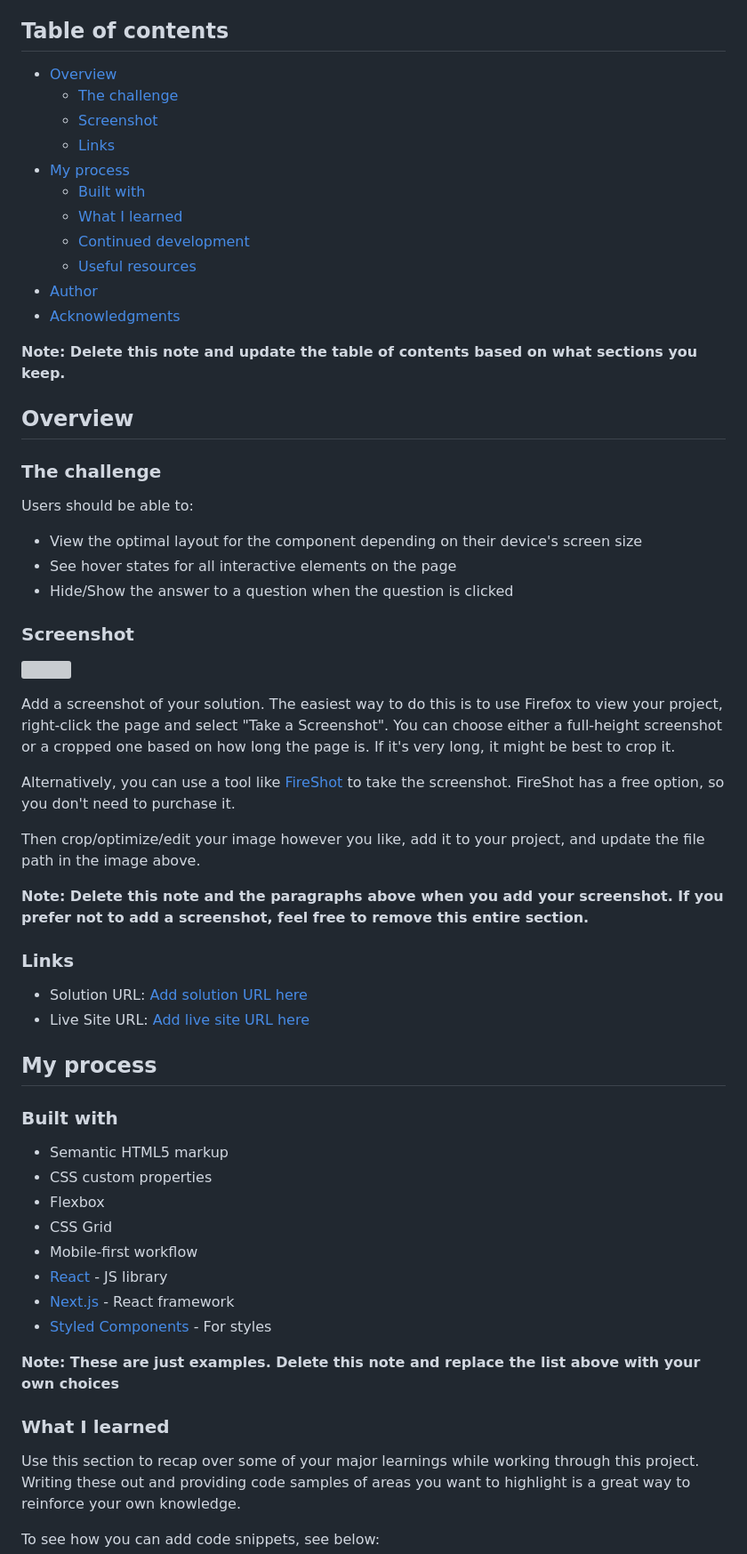
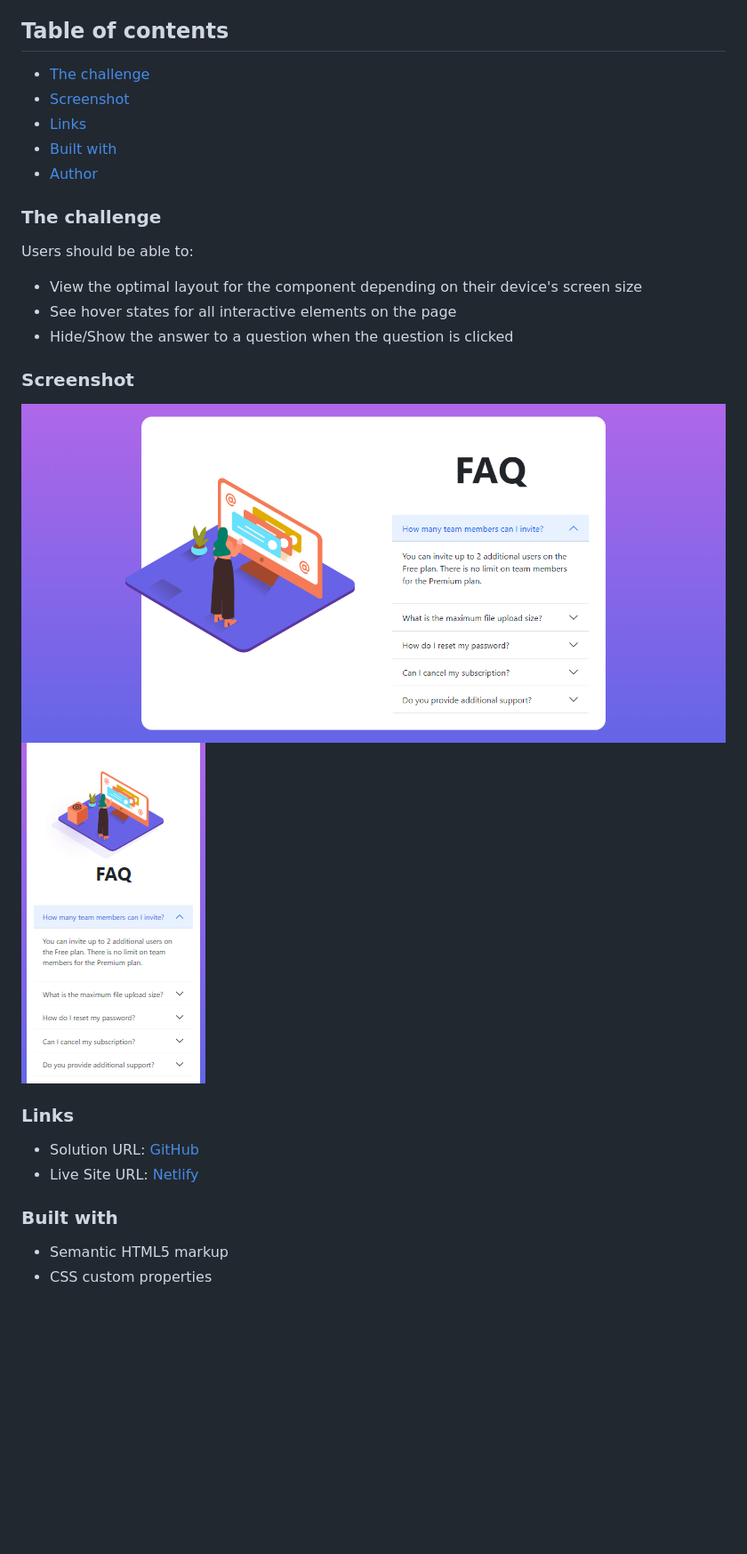
Before and after one commit to hariscs/accordion, a Markdown page: README.md, the part around the change printed below. Shown: that part at 89% size. Rendered like a GitHub page; pictures changed too: faq-desktop.png (added), faq-mobile.png (added); blank space fills up the shorter version; grey boxes are pictures that could not be loaded.

Commit message:
readme added

```diff
--- a/README.md
+++ b/README.md
@@ -4,21 +4,11 @@ This is a solution to the [FAQ accordion card challenge on Frontend Mentor](http
 
 ## Table of contents
 
-- [Overview](#overview)
-  - [The challenge](#the-challenge)
-  - [Screenshot](#screenshot)
-  - [Links](#links)
-- [My process](#my-process)
-  - [Built with](#built-with)
-  - [What I learned](#what-i-learned)
-  - [Continued development](#continued-development)
-  - [Useful resources](#useful-resources)
+- [The challenge](#the-challenge)
+- [Screenshot](#screenshot)
+- [Links](#links)
+- [Built with](#built-with)
 - [Author](#author)
-- [Acknowledgments](#acknowledgments)
-
-**Note: Delete this note and update the table of contents based on what sections you keep.**
-
-## Overview
 
 ### The challenge
 
@@ -30,39 +20,15 @@ Users should be able to:
 
 ### Screenshot
 
-![](./screenshot.jpg)
-
-Add a screenshot of your solution. The easiest way to do this is to use Firefox to view your project, right-click the page and select "Take a Screenshot". You can choose either a full-height screenshot or a cropped one based on how long the page is. If it's very long, it might be best to crop it.
-
-Alternatively, you can use a tool like [FireShot](https://getfireshot.com/) to take the screenshot. FireShot has a free option, so you don't need to purchase it.
-
-Then crop/optimize/edit your image however you like, add it to your project, and update the file path in the image above.
-
-**Note: Delete this note and the paragraphs above when you add your screenshot. If you prefer not to add a screenshot, feel free to remove this entire section.**
+![](./faq-desktop.png)
+![](./faq-mobile.png)
 
 ### Links
 
-- Solution URL: [Add solution URL here](https://your-solution-url.com)
-- Live Site URL: [Add live site URL here](https://your-live-site-url.com)
-
-## My process
+- Solution URL: [GitHub](https://github.com/hariscs/accordion)
+- Live Site URL: [Netlify](https://fem-accordion.netlify.app/)
 
 ### Built with
 
 - Semantic HTML5 markup
 - CSS custom properties
-- Flexbox
-- CSS Grid
-- Mobile-first workflow
-- [React](https://reactjs.org/) - JS library
-- [Next.js](https://nextjs.org/) - React framework
-- [Styled Components](https://styled-components.com/) - For styles
-
-**Note: These are just examples. Delete this note and replace the list above with your own choices**
-
-### What I learned
-
-Use this section to recap over some of your major learnings while working through this project. Writing these out and providing code samples of areas you want to highlight is a great way to reinforce your own knowledge.
-
-To see how you can add code snippets, see below:
-
```
Also changed, not shown: other parts of README.md (+5 -43 lines).
